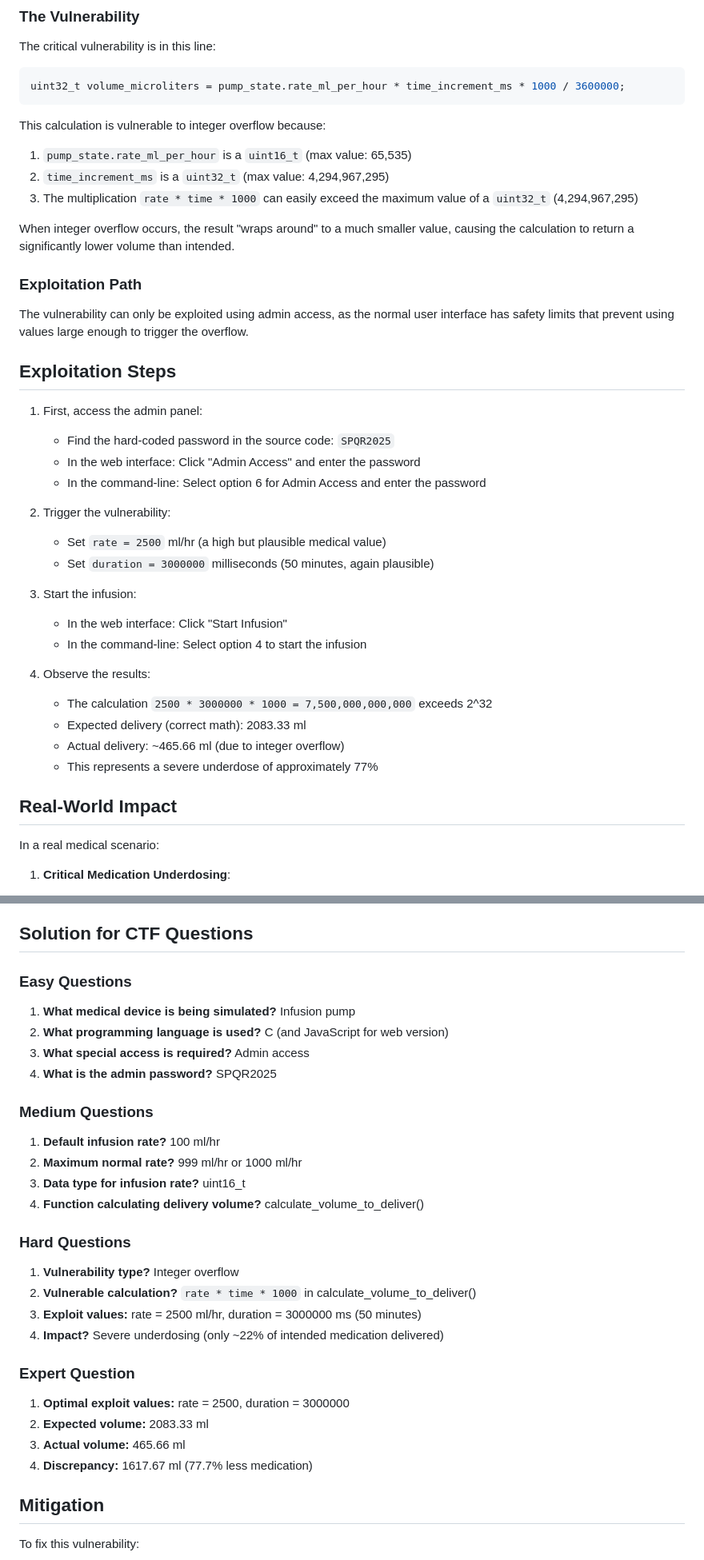
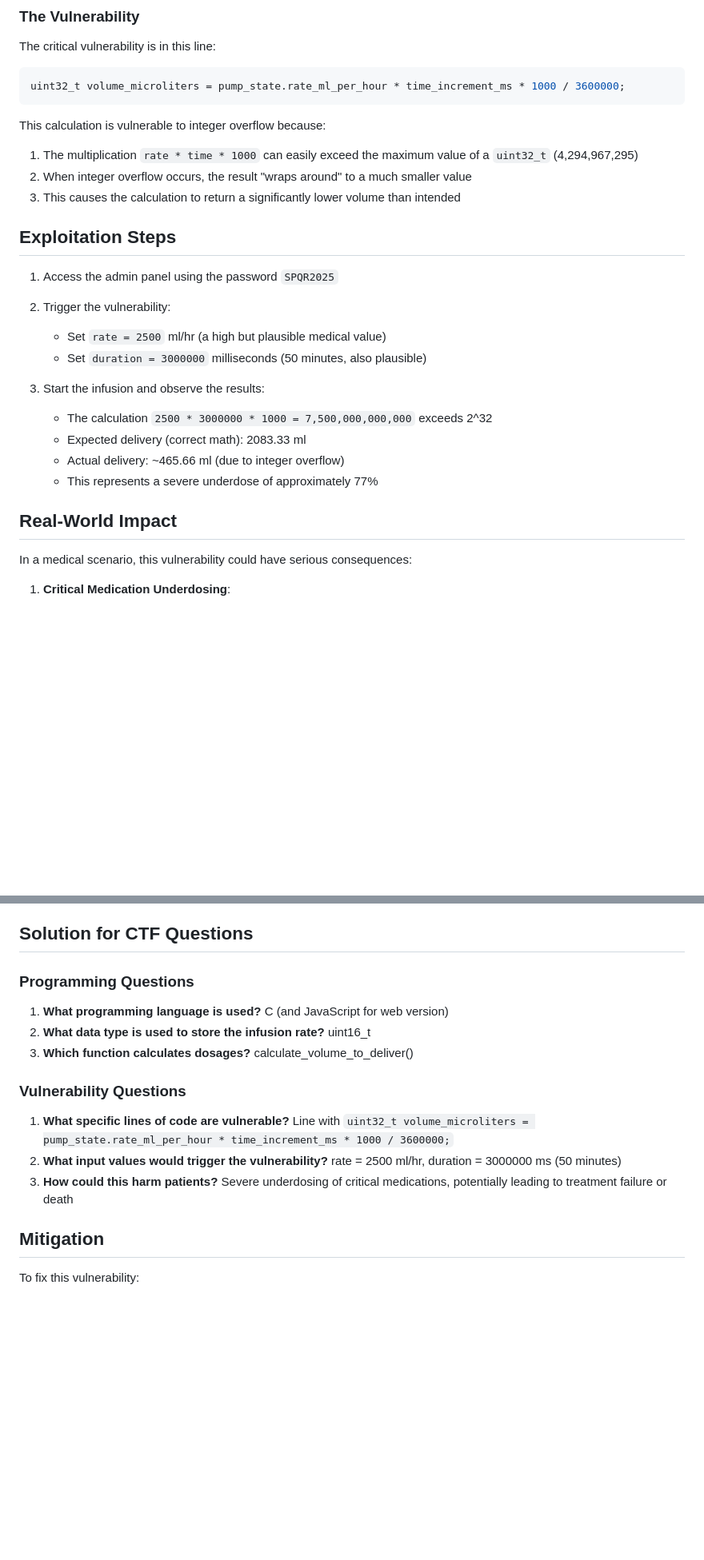
Before and after one commit to mrtoaf/spqr-infusion-pump-ctf, a Markdown page: SOLUTION.md, 2 parts joined by grey strips. Shown: that part at 80% size. Rendered like a GitHub page; blank space fills up the shorter version.

```diff
--- a/SOLUTION.md
+++ b/SOLUTION.md
@@ -35,32 +56,19 @@ uint32_t volume_microliters = pump_state.rate_ml_per_hour * time_increment_ms *
 
 This calculation is vulnerable to integer overflow because:
 
-1. `pump_state.rate_ml_per_hour` is a `uint16_t` (max value: 65,535)
-2. `time_increment_ms` is a `uint32_t` (max value: 4,294,967,295)
-3. The multiplication `rate * time * 1000` can easily exceed the maximum value of a `uint32_t` (4,294,967,295)
-
-When integer overflow occurs, the result "wraps around" to a much smaller value, causing the calculation to return a significantly lower volume than intended.
-
-### Exploitation Path
-
-The vulnerability can only be exploited using admin access, as the normal user interface has safety limits that prevent using values large enough to trigger the overflow.
+1. The multiplication `rate * time * 1000` can easily exceed the maximum value of a `uint32_t` (4,294,967,295)
+2. When integer overflow occurs, the result "wraps around" to a much smaller value
+3. This causes the calculation to return a significantly lower volume than intended
 
 ## Exploitation Steps
 
-1. First, access the admin panel:
-   - Find the hard-coded password in the source code: `SPQR2025`
-   - In the web interface: Click "Admin Access" and enter the password
-   - In the command-line: Select option 6 for Admin Access and enter the password
+1. Access the admin panel using the password `SPQR2025`
 
 2. Trigger the vulnerability:
    - Set `rate = 2500` ml/hr (a high but plausible medical value)
-   - Set `duration = 3000000` milliseconds (50 minutes, again plausible)
+   - Set `duration = 3000000` milliseconds (50 minutes, also plausible)
 
-3. Start the infusion:
-   - In the web interface: Click "Start Infusion"
-   - In the command-line: Select option 4 to start the infusion
-
-4. Observe the results:
+3. Start the infusion and observe the results:
    - The calculation `2500 * 3000000 * 1000 = 7,500,000,000,000` exceeds 2^32
    - Expected delivery (correct math): 2083.33 ml
    - Actual delivery: ~465.66 ml (due to integer overflow)
@@ -68,7 +76,7 @@ The vulnerability can only be exploited using admin access, as the normal user i
 
 ## Real-World Impact
 
-In a real medical scenario:
+In a medical scenario, this vulnerability could have serious consequences:
 
 1. **Critical Medication Underdosing**:
    - For medications like antibiotics, chemotherapy, or critical care drugs, receiving only 22% of the prescribed dose could be life-threatening
@@ -83,29 +91,15 @@ In a real medical scenario:
 
 ## Solution for CTF Questions
 
-### Easy Questions
-1. **What medical device is being simulated?** Infusion pump
-2. **What programming language is used?** C (and JavaScript for web version)
-3. **What special access is required?** Admin access
-4. **What is the admin password?** SPQR2025
+### Programming Questions
+1. **What programming language is used?** C (and JavaScript for web version)
+2. **What data type is used to store the infusion rate?** uint16_t
+3. **Which function calculates dosages?** calculate_volume_to_deliver()
 
-### Medium Questions
-1. **Default infusion rate?** 100 ml/hr
-2. **Maximum normal rate?** 999 ml/hr or 1000 ml/hr
-3. **Data type for infusion rate?** uint16_t
-4. **Function calculating delivery volume?** calculate_volume_to_deliver()
-
-### Hard Questions
-1. **Vulnerability type?** Integer overflow
-2. **Vulnerable calculation?** `rate * time * 1000` in calculate_volume_to_deliver()
-3. **Exploit values:** rate = 2500 ml/hr, duration = 3000000 ms (50 minutes)
-4. **Impact?** Severe underdosing (only ~22% of intended medication delivered)
-
-### Expert Question
-1. **Optimal exploit values:** rate = 2500, duration = 3000000
-2. **Expected volume:** 2083.33 ml
-3. **Actual volume:** 465.66 ml
-4. **Discrepancy:** 1617.67 ml (77.7% less medication)
+### Vulnerability Questions
+1. **What specific lines of code are vulnerable?** Line with `uint32_t volume_microliters = pump_state.rate_ml_per_hour * time_increment_ms * 1000 / 3600000;`
+2. **What input values would trigger the vulnerability?** rate = 2500 ml/hr, duration = 3000000 ms (50 minutes)
+3. **How could this harm patients?** Severe underdosing of critical medications, potentially leading to treatment failure or death
 
 ## Mitigation
 
```
Also changed, not shown: other parts of SOLUTION.md (+24 -2 lines), WALKTHROUGH.md (deleted, +0 -80 lines).
